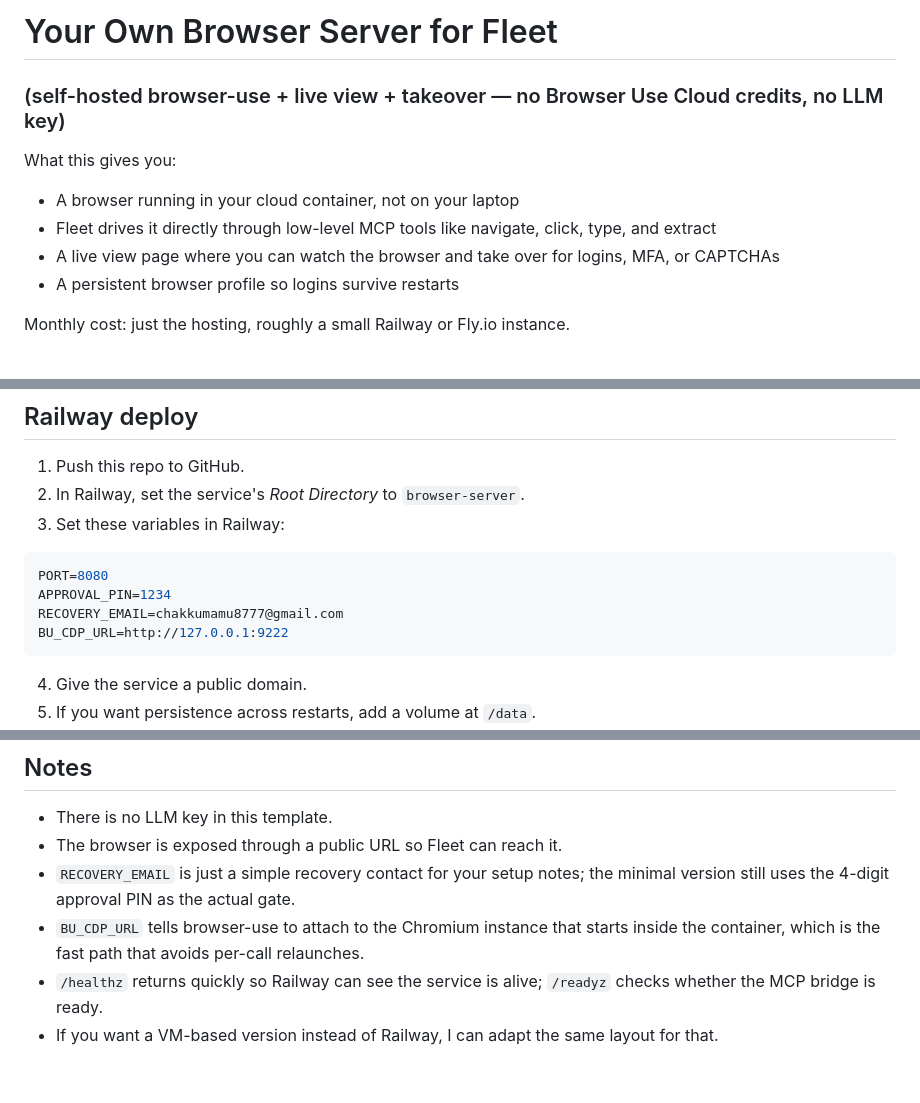
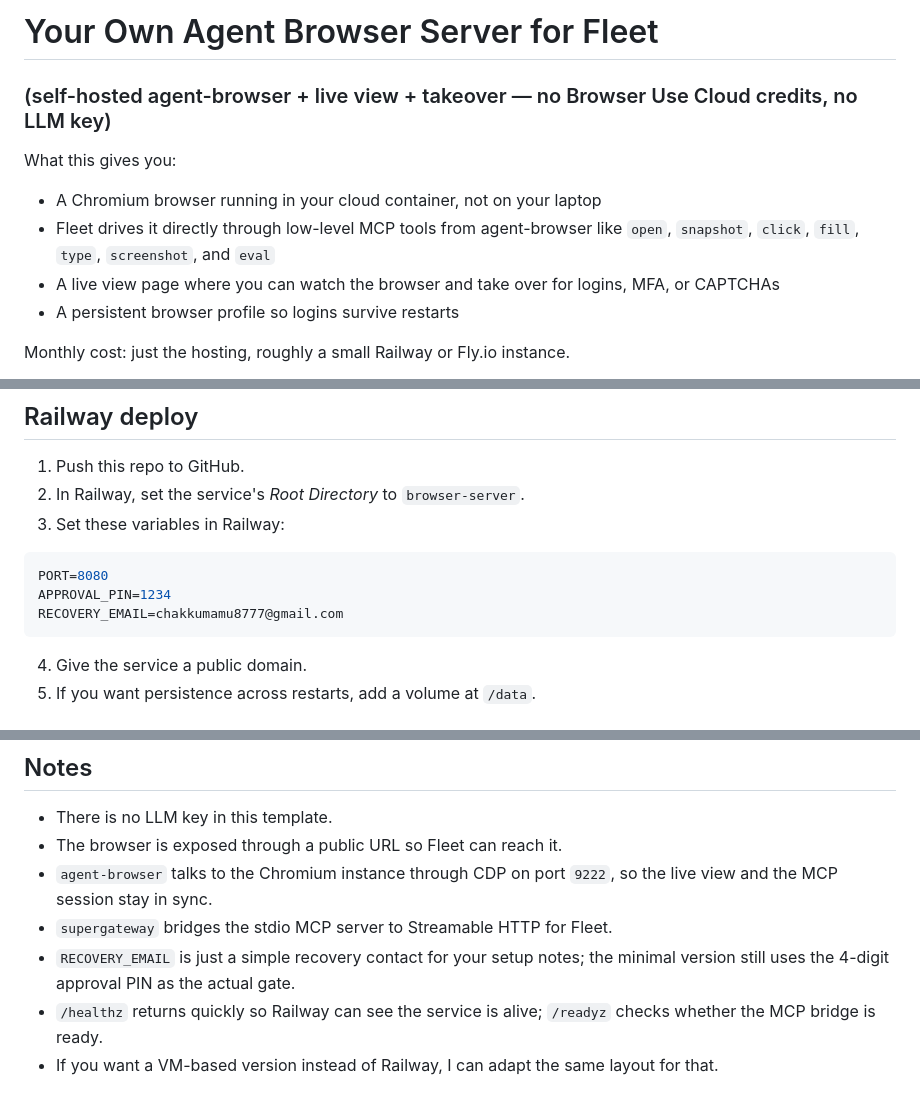
Before and after one commit to Roshanmahamoodnk/roza-lab-, a Markdown page: browser-server/README.md, 3 parts joined by grey strips. Rendered like a GitHub page.

Commit message:
Rewrite browser-server docs for agent-browser

````diff
--- a/browser-server/README.md
+++ b/browser-server/README.md
@@ -1,10 +1,10 @@
-# Your Own Browser Server for Fleet
-### (self-hosted browser-use + live view + takeover — no Browser Use Cloud credits, no LLM key)
+# Your Own Agent Browser Server for Fleet
+### (self-hosted agent-browser + live view + takeover — no Browser Use Cloud credits, no LLM key)
 
 What this gives you:
 
-- A browser running in your cloud container, not on your laptop
-- Fleet drives it directly through low-level MCP tools like navigate, click, type, and extract
+- A Chromium browser running in your cloud container, not on your laptop
+- Fleet drives it directly through low-level MCP tools from agent-browser like `open`, `snapshot`, `click`, `fill`, `type`, `screenshot`, and `eval`
 - A live view page where you can watch the browser and take over for logins, MFA, or CAPTCHAs
 - A persistent browser profile so logins survive restarts
 
@@ -58,7 +58,6 @@ docker compose up --build
 PORT=8080
 APPROVAL_PIN=1234
 RECOVERY_EMAIL=chakkumamu8777@gmail.com
-BU_CDP_URL=http://127.0.0.1:9222
 ```
 
 4. Give the service a public domain.
@@ -97,7 +96,8 @@ Use the same `APPROVAL_PIN` from your env file. You can watch the session live a
 
 - There is no LLM key in this template.
 - The browser is exposed through a public URL so Fleet can reach it.
+- `agent-browser` talks to the Chromium instance through CDP on port `9222`, so the live view and the MCP session stay in sync.
+- `supergateway` bridges the stdio MCP server to Streamable HTTP for Fleet.
 - `RECOVERY_EMAIL` is just a simple recovery contact for your setup notes; the minimal version still uses the 4-digit approval PIN as the actual gate.
-- `BU_CDP_URL` tells browser-use to attach to the Chromium instance that starts inside the container, which is the fast path that avoids per-call relaunches.
 - `/healthz` returns quickly so Railway can see the service is alive; `/readyz` checks whether the MCP bridge is ready.
 - If you want a VM-based version instead of Railway, I can adapt the same layout for that.
````
